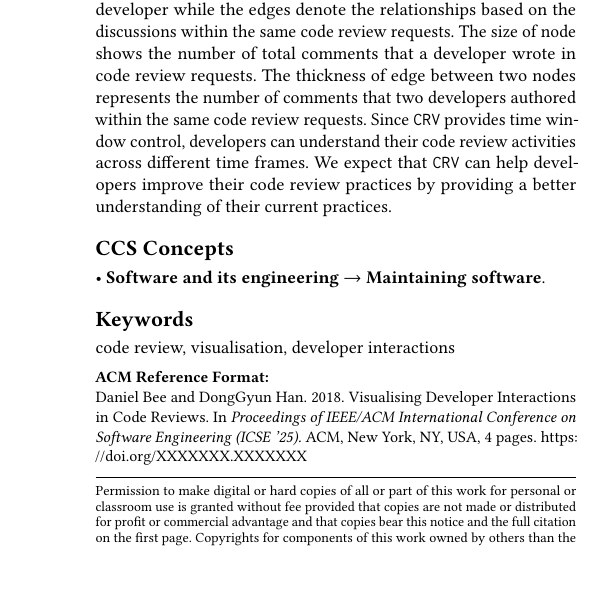
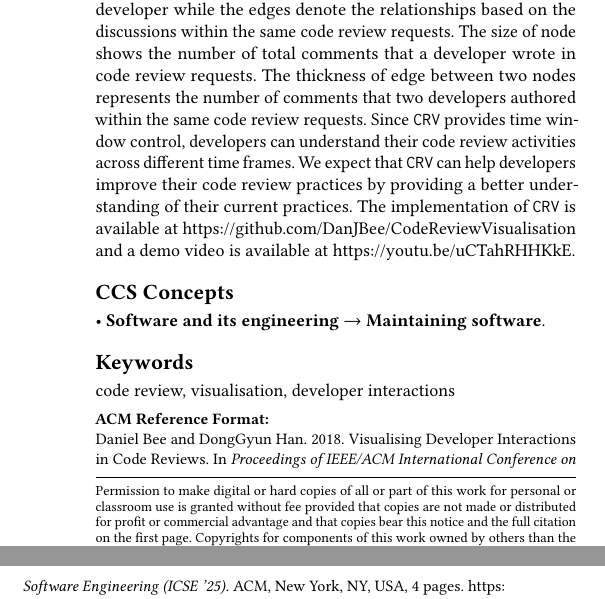
Before and after one commit to DanJBee/CodeReviewVisualisation, a LaTeX paper (ICSE2025-Demo/main.tex): part of one column of page 1 of 4 before the commit and two parts of the columns of page 1 of 4 after it, the two joined at a grey line, cut so that both start at the same text. Compiled offline with pdfLaTeX.

Commit message:
add replication repo and demo video link

```diff
--- a/ICSE2025-Demo/main.tex
+++ b/ICSE2025-Demo/main.tex
@@ -197,6 +197,7 @@ The size of node shows the number of total comments that a developer wrote in co
 The thickness of edge between two nodes represents the number of comments that two developers authored within the same code review requests.
 Since \service provides time window control, developers can understand their code review activities across different time frames.
 We expect that \service can help developers improve their code review practices by providing a better understanding of their current practices.
+The implementation of \service is available at \url{https://github.com/DanJBee/CodeReviewVisualisation} and a demo video is available at \url{https://youtu.be/uCTahRHHKkE}.
 
 \end{abstract}
 
```
Also changed, not shown: ICSE2025-Demo/main.pdf.
